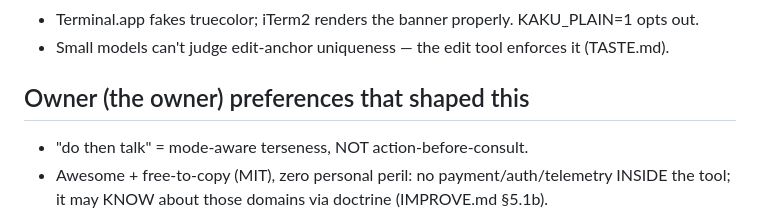
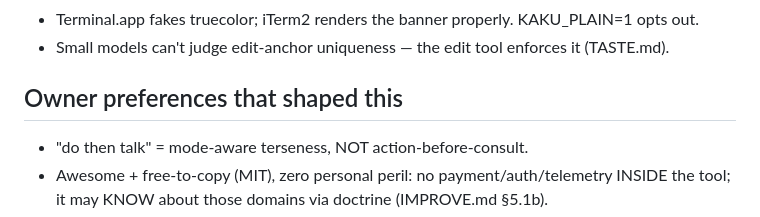
Before and after one commit to leonardtudor11/kakumeiteki, a Markdown page: RESUME.md, the part around the change. Rendered like a GitHub page.

Commit message:
docs: drop first name from RESUME heading
Co-Authored-By: Claude Fable 5 <noreply@anthropic.com>

```diff
--- a/RESUME.md
+++ b/RESUME.md
@@ -53,7 +53,7 @@ Run: `npm test` (bare `node --test`, offline) · `node eval/scorecard.js` (loads
 - Terminal.app fakes truecolor; iTerm2 renders the banner properly. KAKU_PLAIN=1 opts out.
 - Small models can't judge edit-anchor uniqueness — the edit tool enforces it (TASTE.md).
 
-## Owner (the owner) preferences that shaped this
+## Owner preferences that shaped this
 - "do then talk" = mode-aware terseness, NOT action-before-consult.
 - Awesome + free-to-copy (MIT), zero personal peril: no payment/auth/telemetry INSIDE the
   tool; it may KNOW about those domains via doctrine (IMPROVE.md §5.1b).
```
